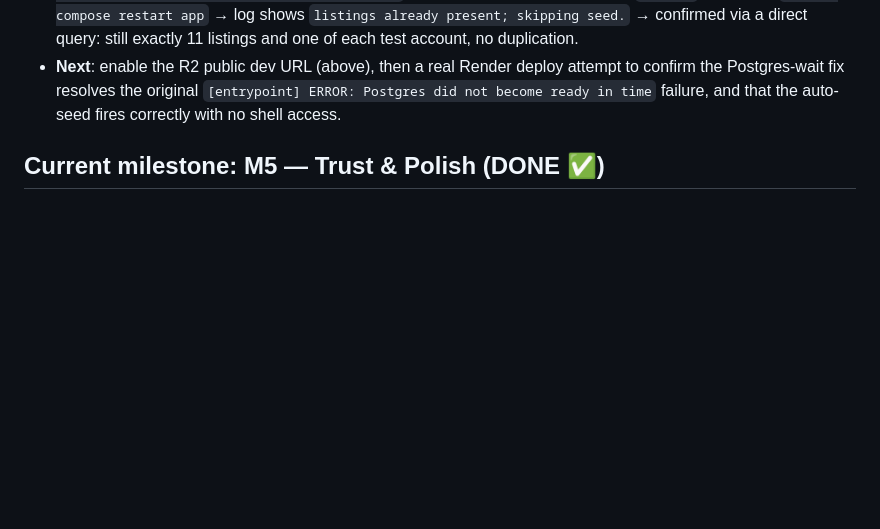
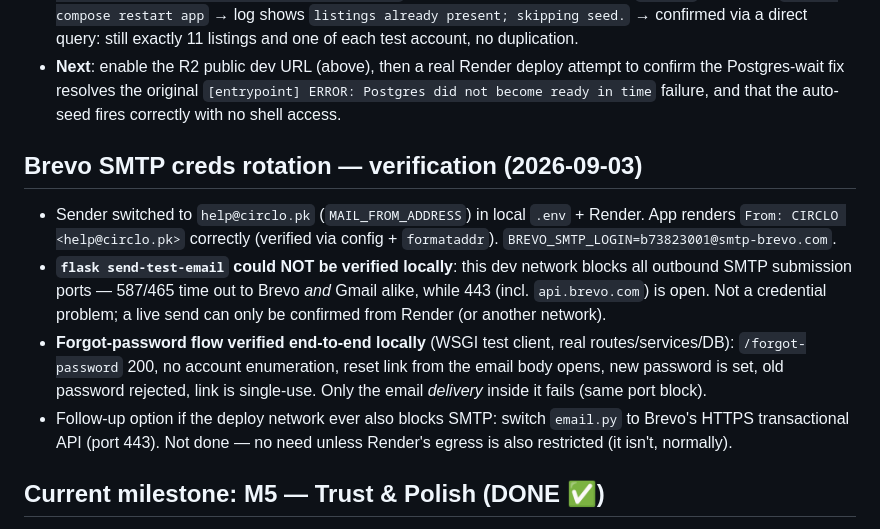
Before and after one commit to afnank070/Circlo, a Markdown page: PROGRESS.md, the part around the change. GitHub-like rendering; blank space fills up the shorter version.

Commit message:
Document Brevo SMTP creds rotation verification (help@circlo.pk)
Local send-test-email unverifiable — dev network blocks outbound SMTP
ports (587/465) to all providers; 443 open. Forgot-password flow
verified end-to-end at the app level (routes/services/DB), only the
delivery step fails for the same network reason.

Co-Authored-By: Claude Sonnet 5 <noreply@anthropic.com>

```diff
--- a/PROGRESS.md
+++ b/PROGRESS.md
@@ -57,6 +57,22 @@ The real source of truth is the code + git history; this file just helps orient
   attempt to confirm the Postgres-wait fix resolves the original
   `[entrypoint] ERROR: Postgres did not become ready in time` failure, and
   that the auto-seed fires correctly with no shell access.
+
+## Brevo SMTP creds rotation — verification (2026-09-03)
+- Sender switched to `help@circlo.pk` (`MAIL_FROM_ADDRESS`) in local `.env` + Render.
+  App renders `From: CIRCLO <help@circlo.pk>` correctly (verified via config +
+  `formataddr`). `BREVO_SMTP_LOGIN=b73823001@smtp-brevo.com`.
+- **`flask send-test-email` could NOT be verified locally**: this dev network
+  blocks all outbound SMTP submission ports — 587/465 time out to Brevo *and*
+  Gmail alike, while 443 (incl. `api.brevo.com`) is open. Not a credential
+  problem; a live send can only be confirmed from Render (or another network).
+- **Forgot-password flow verified end-to-end locally** (WSGI test client, real
+  routes/services/DB): `/forgot-password` 200, no account enumeration, reset link
+  from the email body opens, new password is set, old password rejected, link is
+  single-use. Only the email *delivery* inside it fails (same port block).
+- Follow-up option if the deploy network ever also blocks SMTP: switch
+  `email.py` to Brevo's HTTPS transactional API (port 443). Not done — no need
+  unless Render's egress is also restricted (it isn't, normally).
 
 ## Current milestone: M5 — Trust & Polish (DONE ✅)
 _(Reviews & ratings, disputes, trust-fund bookkeeping, and real transactional
```
